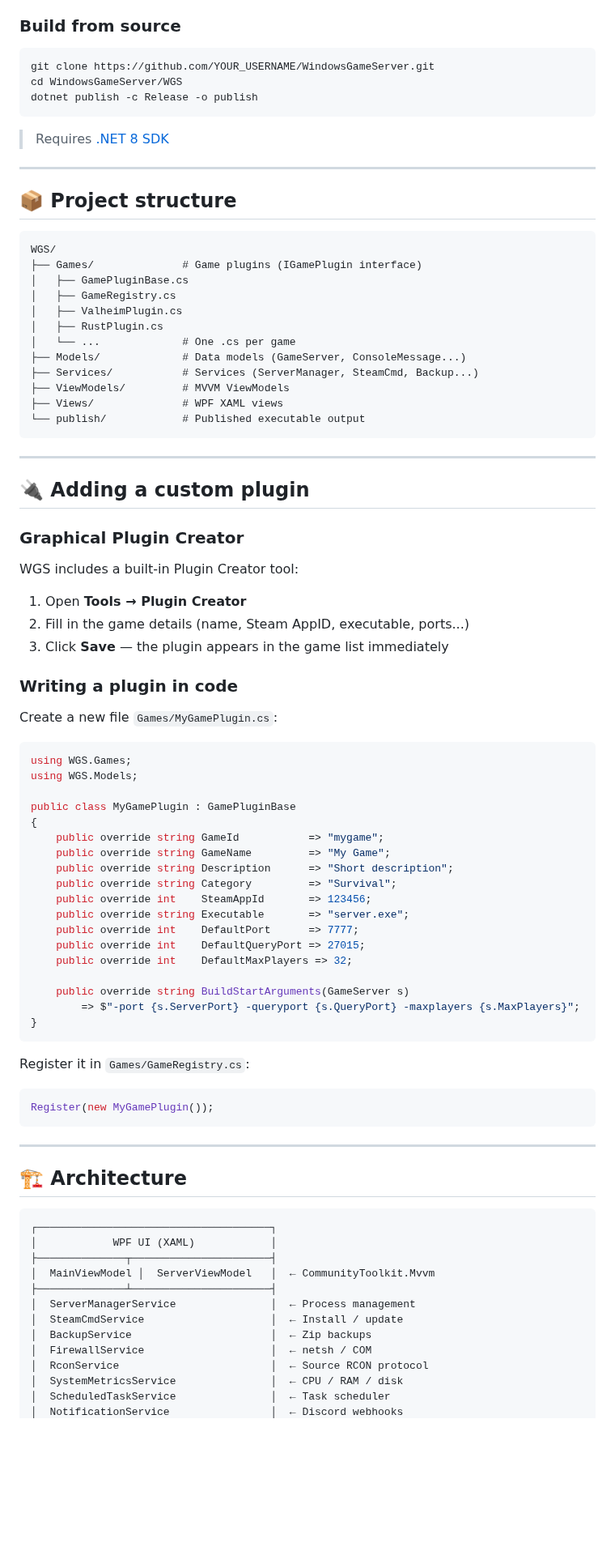
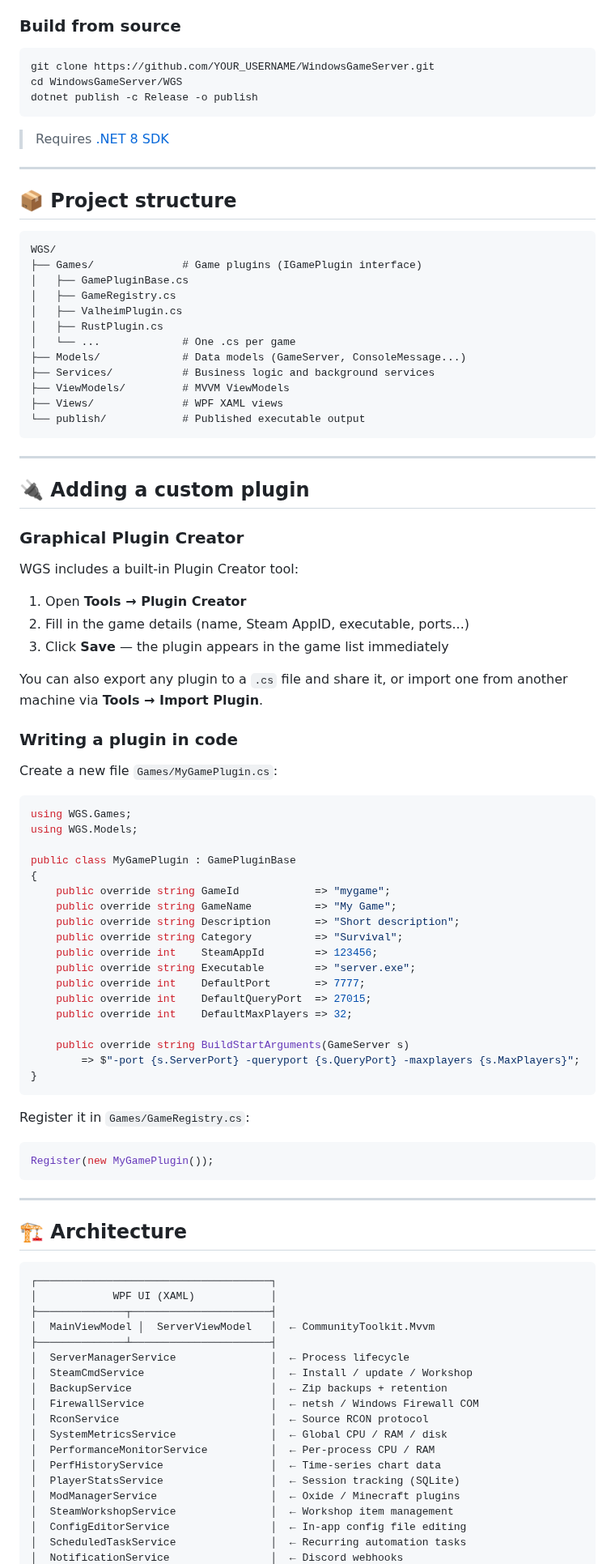
Before and after one commit to MadBee71/WGS, a Markdown page: README.md, the part around one of its changes. Shown at 81% size. Drawn GitHub-style; blank space fills up the shorter version.

````diff
--- a/README.md
+++ b/README.md
@@ -133,21 +164,17 @@ WGS is designed for home lab hosts, small community server admins and anyone who
 
 ### Build from source
 
-
 ```bash
 git clone https://github.com/YOUR_USERNAME/WindowsGameServer.git
 cd WindowsGameServer/WGS
 dotnet publish -c Release -o publish
 ```
 
-
-
 > Requires [.NET 8 SDK](https://dotnet.microsoft.com/download/dotnet/8.0)
 
 ---
 
 ## 📦 Project structure
-
 
 ```
 WGS/
@@ -158,13 +185,11 @@ WGS/
 │   ├── RustPlugin.cs
 │   └── ...             # One .cs per game
 ├── Models/             # Data models (GameServer, ConsoleMessage...)
-├── Services/           # Services (ServerManager, SteamCmd, Backup...)
+├── Services/           # Business logic and background services
 ├── ViewModels/         # MVVM ViewModels
 ├── Views/              # WPF XAML views
 └── publish/            # Published executable output
 ```
-
-
 
 ---
 
@@ -177,10 +202,11 @@ WGS includes a built-in Plugin Creator tool:
 2. Fill in the game details (name, Steam AppID, executable, ports...)
 3. Click **Save** — the plugin appears in the game list immediately
 
+You can also export any plugin to a `.cs` file and share it, or import one from another machine via **Tools → Import Plugin**.
+
 ### Writing a plugin in code
 
 Create a new file `Games/MyGamePlugin.cs`:
-
 
 ```csharp
 using WGS.Games;
@@ -188,14 +214,14 @@ using WGS.Models;
 
 public class MyGamePlugin : GamePluginBase
 {
-    public override string GameId           => "mygame";
-    public override string GameName         => "My Game";
-    public override string Description      => "Short description";
-    public override string Category         => "Survival";
-    public override int    SteamAppId       => 123456;
-    public override string Executable       => "server.exe";
-    public override int    DefaultPort      => 7777;
-    public override int    DefaultQueryPort => 27015;
+    public override string GameId            => "mygame";
+    public override string GameName          => "My Game";
+    public override string Description       => "Short description";
+    public override string Category          => "Survival";
+    public override int    SteamAppId        => 123456;
+    public override string Executable        => "server.exe";
+    public override int    DefaultPort       => 7777;
+    public override int    DefaultQueryPort  => 27015;
     public override int    DefaultMaxPlayers => 32;
 
     public override string BuildStartArguments(GameServer s)
@@ -203,20 +229,15 @@ public class MyGamePlugin : GamePluginBase
 }
 ```
 
-
-
 Register it in `Games/GameRegistry.cs`:
 
 ```csharp
 Register(new MyGamePlugin());
 ```
 
-
-
 ---
 
 ## 🏗️ Architecture
-
 
 ```
 ┌─────────────────────────────────────┐
@@ -224,11 +245,17 @@ Register(new MyGamePlugin());
 ├──────────────┬──────────────────────┤
 │  MainViewModel │  ServerViewModel   │  ← CommunityToolkit.Mvvm
 ├──────────────┴──────────────────────┤
-│  ServerManagerService               │  ← Process management
-│  SteamCmdService                    │  ← Install / update
-│  BackupService                      │  ← Zip backups
-│  FirewallService                    │  ← netsh / COM
+│  ServerManagerService               │  ← Process lifecycle
+│  SteamCmdService                    │  ← Install / update / Workshop
+│  BackupService                      │  ← Zip backups + retention
+│  FirewallService                    │  ← netsh / Windows Firewall COM
 │  RconService                        │  ← Source RCON protocol
-│  SystemMetricsService               │  ← CPU / RAM / disk
-│  ScheduledTaskService               │  ← Task scheduler
+│  SystemMetricsService               │  ← Global CPU / RAM / disk
+│  PerformanceMonitorService          │  ← Per-process CPU / RAM
+│  PerfHistoryService                 │  ← Time-series chart data
+│  PlayerStatsService                 │  ← Session tracking (SQLite)
+│  ModManagerService                  │  ← Oxide / Minecraft plugins
+│  SteamWorkshopService               │  ← Workshop item management
+│  ConfigEditorService                │  ← In-app config file editing
+│  ScheduledTaskService               │  ← Recurring automation tasks
 │  NotificationService                │  ← Discord webhooks
````
Also changed, not shown: other parts of README.md (+55 -21 lines).
